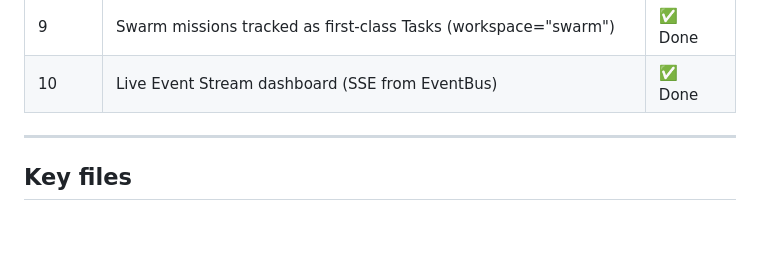
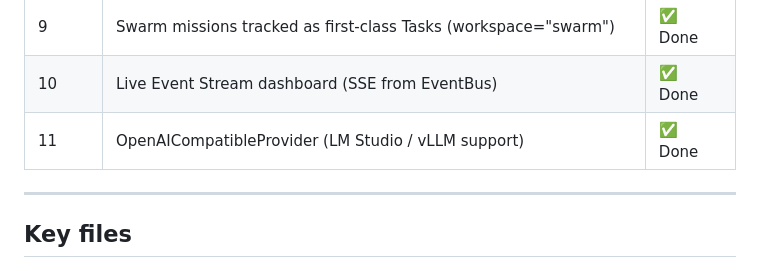
Before and after one commit to demondavies/AgenticOS, a Markdown page: CLAUDE.md, the part around the change. GitHub-like rendering; blank space fills up the shorter version.

Commit message:
docs: add Phase 11 to roadmap table, update git baseline

```diff
--- a/CLAUDE.md
+++ b/CLAUDE.md
@@ -46,6 +46,7 @@ Capability  (capabilities/)
 | 8 | Persistent Task queue (survive restart, queue depth) | ✅ Done |
 | 9 | Swarm missions tracked as first-class Tasks (workspace="swarm") | ✅ Done |
 | 10 | Live Event Stream dashboard (SSE from EventBus) | ✅ Done |
+| 11 | OpenAICompatibleProvider (LM Studio / vLLM support) | ✅ Done |
 
 ---
 
```
